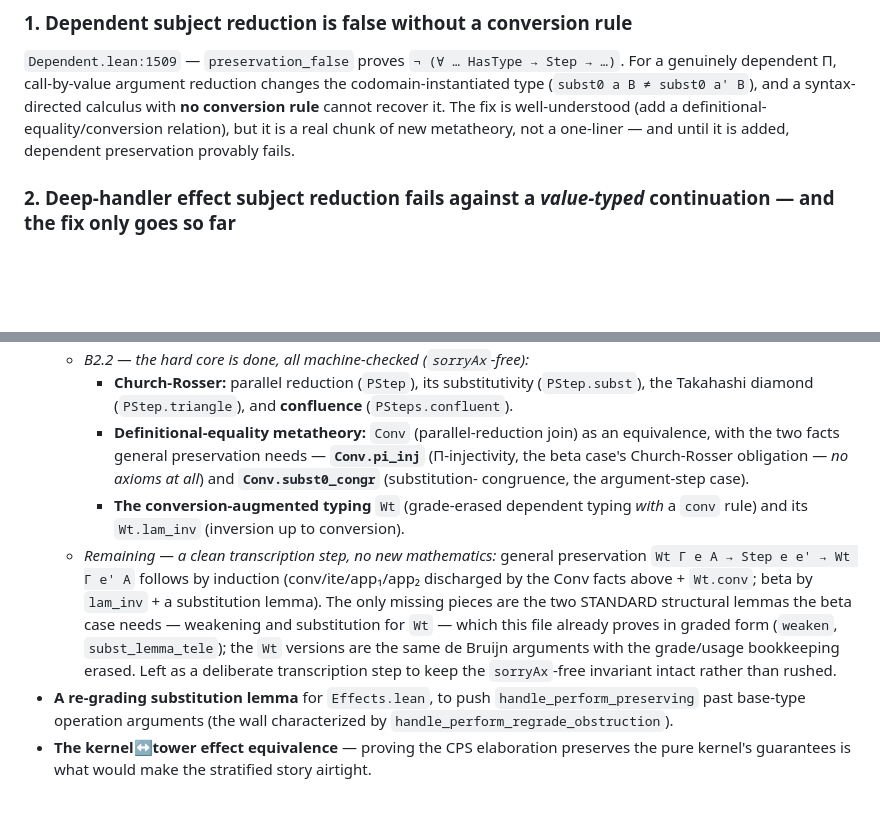
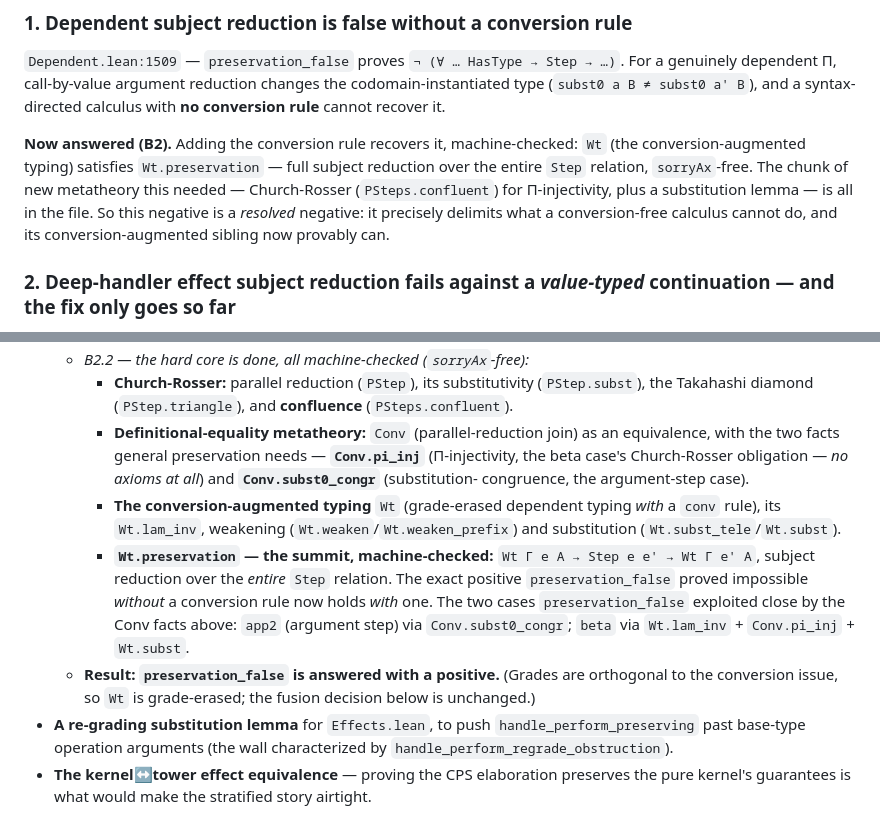
Before and after one commit to sjqtentacles/blight, a Markdown page: docs/research-frontier.md, 2 parts joined by grey strips. Drawn GitHub-style; blank space fills up the shorter version.

```diff
--- a/docs/research-frontier.md
+++ b/docs/research-frontier.md
@@ -65,9 +65,14 @@ fusion breaks — each is a Lean theorem proving that a desirable property is *f
 `Dependent.lean:1509` — `preservation_false` proves `¬ (∀ … HasType → Step → …)`. For a genuinely
 dependent Π, call-by-value argument reduction changes the codomain-instantiated type
 (`subst0 a B ≠ subst0 a' B`), and a syntax-directed calculus with **no conversion rule** cannot
-recover it. The fix is well-understood (add a definitional-equality/conversion relation), but it is a
-real chunk of new metatheory, not a one-liner — and until it is added, dependent preservation
-provably fails.
+recover it.
+
+**Now answered (B2).** Adding the conversion rule recovers it, machine-checked: `Wt` (the
+conversion-augmented typing) satisfies `Wt.preservation` — full subject reduction over the entire
+`Step` relation, `sorryAx`-free. The chunk of new metatheory this needed — Church-Rosser
+(`PSteps.confluent`) for Π-injectivity, plus a substitution lemma — is all in the file. So this
+negative is a *resolved* negative: it precisely delimits what a conversion-free calculus cannot do,
+and its conversion-augmented sibling now provably can.
 
 ### 2. Deep-handler effect subject reduction fails against a *value-typed* continuation — and the fix only goes so far
 
@@ -150,15 +155,16 @@ ever *did* claim it, the claim could be falsified.
       the two facts general preservation needs — **`Conv.pi_inj`** (Π-injectivity, the beta case's
       Church-Rosser obligation — *no axioms at all*) and **`Conv.subst0_congr`** (substitution-
       congruence, the argument-step case).
-    - **The conversion-augmented typing** `Wt` (grade-erased dependent typing *with* a `conv` rule)
-      and its `Wt.lam_inv` (inversion up to conversion).
-  - *Remaining — a clean transcription step, no new mathematics:* general preservation
-    `Wt Γ e A → Step e e' → Wt Γ e' A` follows by induction (conv/ite/app₁/app₂ discharged by the
-    Conv facts above + `Wt.conv`; beta by `lam_inv` + a substitution lemma). The only missing pieces
-    are the two STANDARD structural lemmas the beta case needs — weakening and substitution for `Wt`
-    — which this file already proves in graded form (`weaken`, `subst_lemma_tele`); the `Wt` versions
-    are the same de Bruijn arguments with the grade/usage bookkeeping erased. Left as a deliberate
-    transcription step to keep the `sorryAx`-free invariant intact rather than rushed.
+    - **The conversion-augmented typing** `Wt` (grade-erased dependent typing *with* a `conv` rule),
+      its `Wt.lam_inv`, weakening (`Wt.weaken`/`Wt.weaken_prefix`) and substitution
+      (`Wt.subst_tele`/`Wt.subst`).
+    - **`Wt.preservation` — the summit, machine-checked:** `Wt Γ e A → Step e e' → Wt Γ e' A`,
+      subject reduction over the *entire* `Step` relation. The exact positive `preservation_false`
+      proved impossible *without* a conversion rule now holds *with* one. The two cases
+      `preservation_false` exploited close by the Conv facts above: `app2` (argument step) via
+      `Conv.subst0_congr`; `beta` via `Wt.lam_inv` + `Conv.pi_inj` + `Wt.subst`.
+  - **Result: `preservation_false` is answered with a positive.** (Grades are orthogonal to the
+    conversion issue, so `Wt` is grade-erased; the fusion decision below is unchanged.)
 - **A re-grading substitution lemma** for `Effects.lean`, to push `handle_perform_preserving` past
   base-type operation arguments (the wall characterized by `handle_perform_regrade_obstruction`).
 - **The kernel↔tower effect equivalence** — proving the CPS elaboration preserves the pure kernel's
```
Also changed, not shown: docs/metatheory.md (+5 -1 lines).
